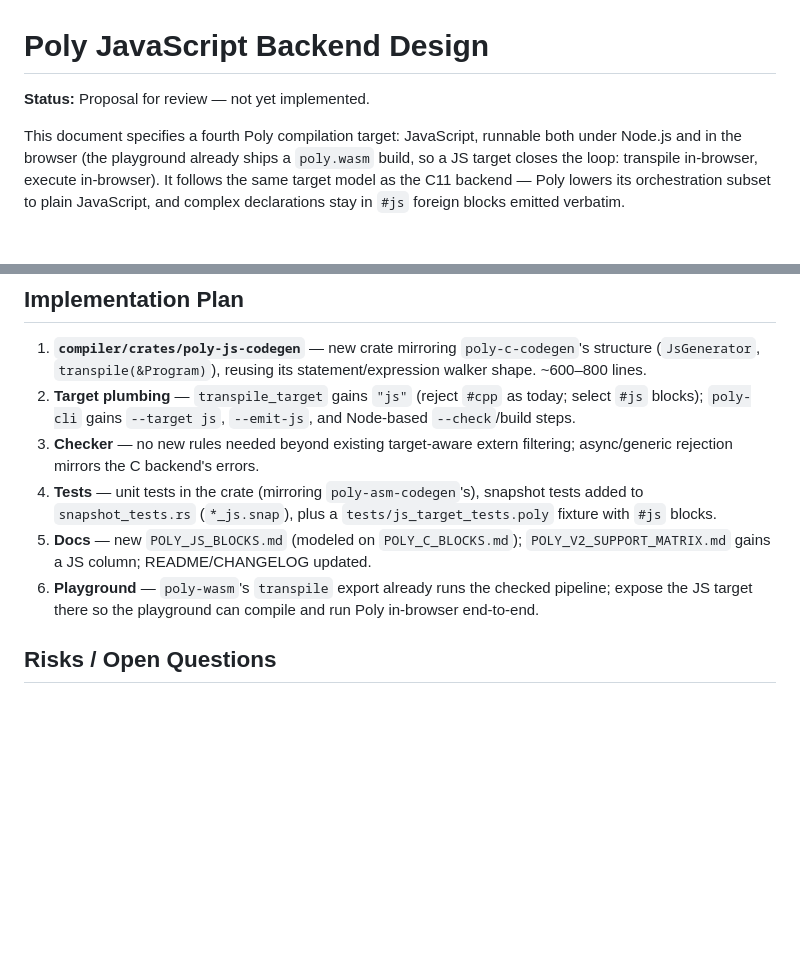
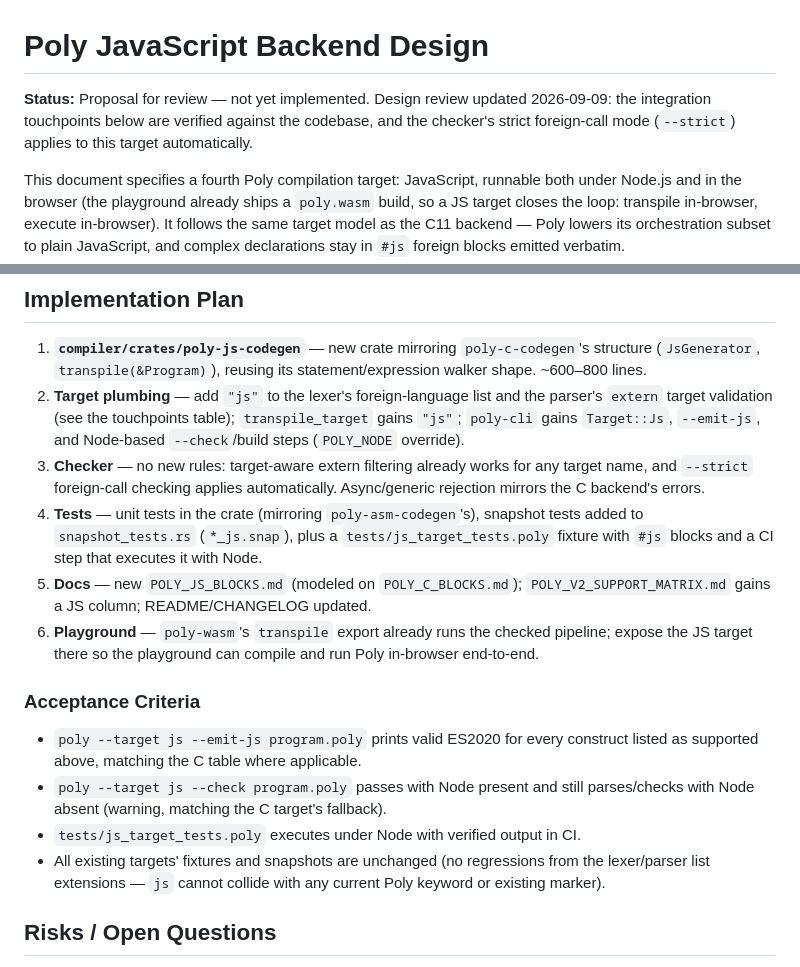
Before and after one commit to aj-nelson-0001/poly, a Markdown page: POLY_JS_DESIGN.md, 2 parts joined by grey strips. GitHub-like rendering; blank space fills up the shorter version.

```diff
--- a/POLY_JS_DESIGN.md
+++ b/POLY_JS_DESIGN.md
@@ -1,6 +1,9 @@
 # Poly JavaScript Backend Design
 
-**Status:** Proposal for review — not yet implemented.
+**Status:** Proposal for review — not yet implemented. Design review updated
+2026-09-09: the integration touchpoints below are verified against the
+codebase, and the checker's strict foreign-call mode (`--strict`) applies to
+this target automatically.
 
 This document specifies a fourth Poly compilation target: JavaScript, runnable
 both under Node.js and in the browser (the playground already ships a
@@ -134,19 +165,33 @@ re-declaration is safe when the artifact is imported twice.
 1. **`compiler/crates/poly-js-codegen`** — new crate mirroring
    `poly-c-codegen`'s structure (`JsGenerator`, `transpile(&Program)`),
    reusing its statement/expression walker shape. ~600–800 lines.
-2. **Target plumbing** — `transpile_target` gains `"js"` (reject `#cpp`
-   as today; select `#js` blocks); `poly-cli` gains `--target js`,
-   `--emit-js`, and Node-based `--check`/build steps.
-3. **Checker** — no new rules needed beyond existing target-aware extern
-   filtering; async/generic rejection mirrors the C backend's errors.
+2. **Target plumbing** — add `"js"` to the lexer's foreign-language list and
+   the parser's `extern` target validation (see the touchpoints table);
+   `transpile_target` gains `"js"`; `poly-cli` gains `Target::Js`, `--emit-js`,
+   and Node-based `--check`/build steps (`POLY_NODE` override).
+3. **Checker** — no new rules: target-aware extern filtering already works for
+   any target name, and `--strict` foreign-call checking applies automatically.
+   Async/generic rejection mirrors the C backend's errors.
 4. **Tests** — unit tests in the crate (mirroring `poly-asm-codegen`'s),
    snapshot tests added to `snapshot_tests.rs` (`*_js.snap`), plus a
-   `tests/js_target_tests.poly` fixture with `#js` blocks.
+   `tests/js_target_tests.poly` fixture with `#js` blocks and a CI step that
+   executes it with Node.
 5. **Docs** — new `POLY_JS_BLOCKS.md` (modeled on `POLY_C_BLOCKS.md`);
    `POLY_V2_SUPPORT_MATRIX.md` gains a JS column; README/CHANGELOG updated.
 6. **Playground** — `poly-wasm`'s `transpile` export already runs the checked
    pipeline; expose the JS target there so the playground can compile and run
    Poly in-browser end-to-end.
+
+### Acceptance Criteria
+
+- `poly --target js --emit-js program.poly` prints valid ES2020 for every
+  construct listed as supported above, matching the C table where applicable.
+- `poly --target js --check program.poly` passes with Node present and still
+  parses/checks with Node absent (warning, matching the C target's fallback).
+- `tests/js_target_tests.poly` executes under Node with verified output in CI.
+- All existing targets' fixtures and snapshots are unchanged (no regressions
+  from the lexer/parser list extensions — `js` cannot collide with any current
+  Poly keyword or existing marker).
 
 ## Risks / Open Questions
 
```
Also changed, not shown: other parts of POLY_JS_DESIGN.md (+28 -0 lines).
